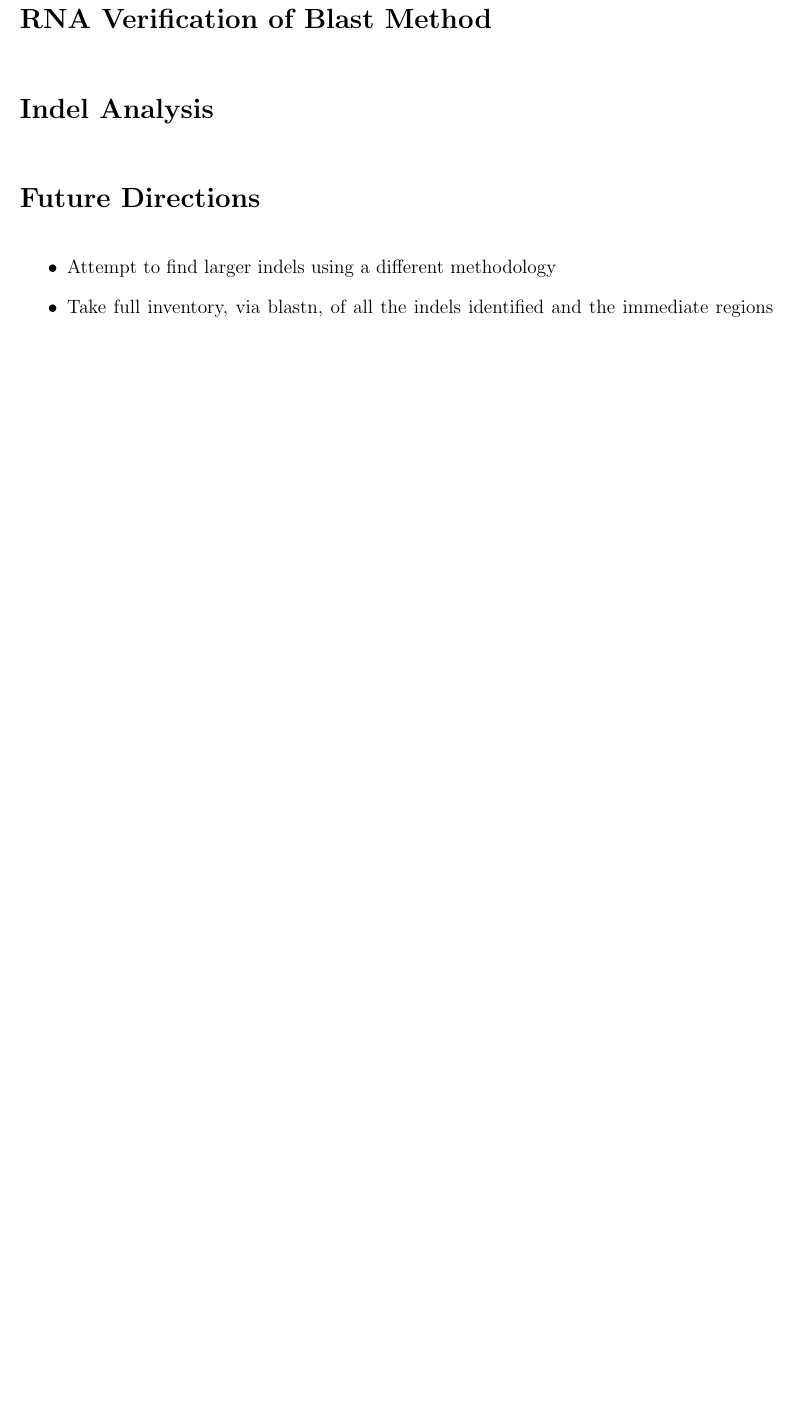
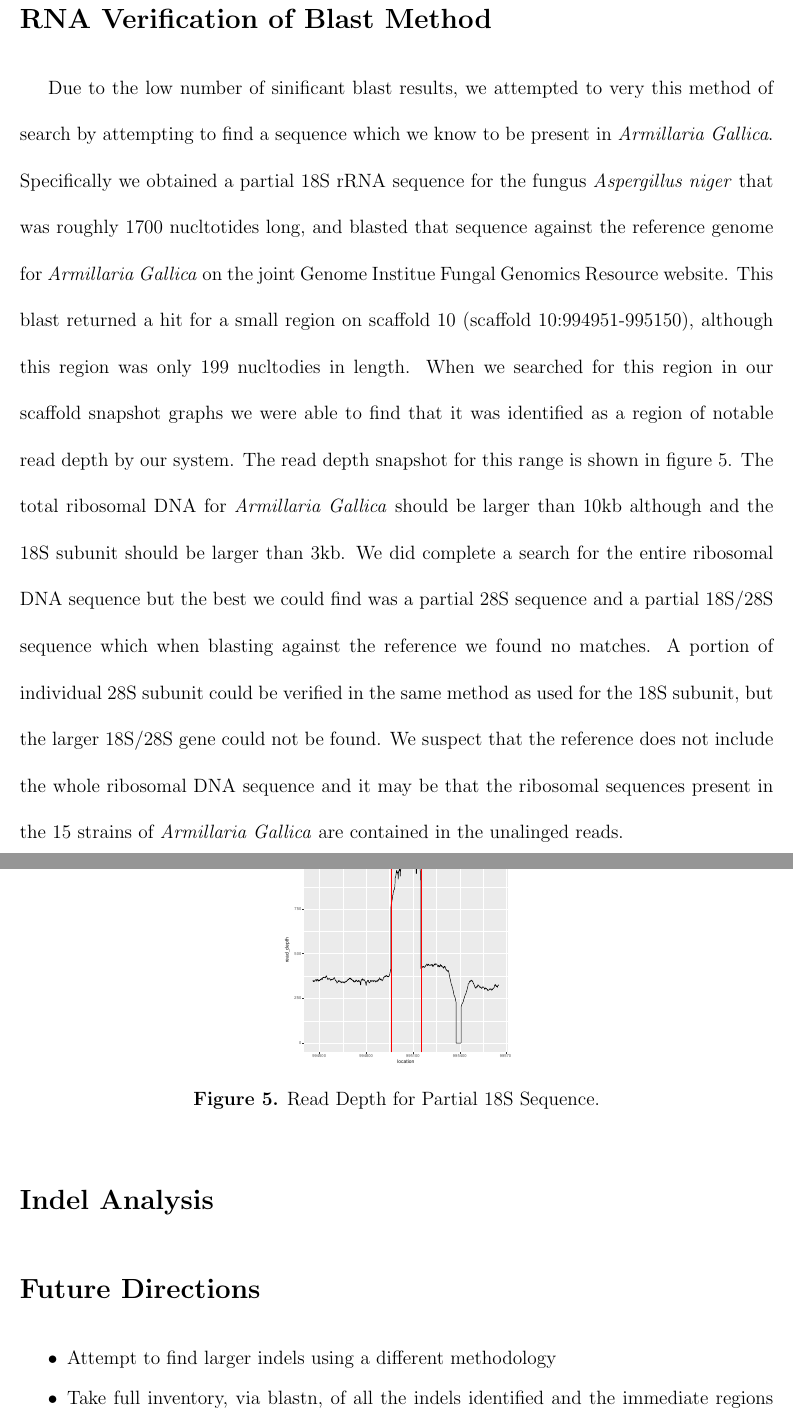
Before and after one commit to ThomasBujaki/Armillaria_gallica_gene_analysis_tools, a LaTeX document (Summary_document/Summary_doc.tex): part of page 6 of 6 before the commit and two parts of pages 7 and 8 of 8 after it, the two joined at a grey line, cut so that both start at the same text, the shorter picture padded with empty space. The pictures show the PDF file Summary_document/Summary_doc.pdf that the author committed with the source.

Commit message:
finished rough draft of summary doc

```diff
--- a/Summary_document/Summary_doc.tex
+++ b/Summary_document/Summary_doc.tex
@@ -250,7 +252,16 @@
 %
 %%%%%%%%%%%%%%%%%%%%%%%%%%%%%%%%%%%
 \section{RNA Verification of Blast Method}
-
+	Due to the low number of sinificant blast results, we attempted to very this method of search by attempting to find a sequence which we know to be present in \textit{Armillaria Gallica}. Specifically we obtained a partial 18S rRNA sequence for the fungus \textit{Aspergillus niger} that was roughly 1700 nucltotides long, and blasted that sequence against the reference genome for \textit{Armillaria Gallica} on the joint Genome Institue Fungal Genomics Resource website. This blast returned a hit for a small region on scaffold 10 (scaffold 10:994951-995150), although this region was only 199 nucltodies in length. When we searched for this region in our scaffold snapshot graphs we were able to find that it was identified as a region of notable read depth by our system. The read depth snapshot for this range is shown in figure \ref{rdsnp18Srrna}. The total ribosomal DNA for \textit{Armillaria Gallica} should be larger than 10kb although and the 18S subunit should be larger than 3kb. We did complete a search for the entire ribosomal DNA sequence but the best we could find was a partial 28S sequence and a partial 18S/28S sequence which when blasting against the reference we found no matches. A portion of individual 28S subunit could be verified in the same method as used for the 18S subunit, but the larger 18S/28S gene could not be found. We suspect that the reference does not include the whole ribosomal DNA sequence and it may be that the ribosomal sequences present in the 15 strains of \textit{Armillaria Gallica} are contained in the unalinged reads.
+      \begin{figure}[H]
+	\begin{centering}
+\resizebox{50mm}{50mm}{\includegraphics[angle=0,width=1.0\linewidth]{/home/thomas/Directed_Studies_Summer_2019/Armillaria_gallica_gene_analysis_tools/Reporting_documents/Figures/read_depth_snapshot_images/433_Ar109_read_depth.pdf}}
+ 		\begin{singlespace}
+			\vspace{-0.5cm}
+			\caption[Read Depth for Partial 18S Sequence.]{Read Depth for Partial 18S Sequence.}\label{rdsnp18Srrna}
+		\end{singlespace}
+	\end{centering}
+\end{figure}
 %%%%%%%%%%%%%%%%%%%%%%%%%%%%%%%%%%%
 %
 %	Indel Analysis
```
Also changed, not shown: Summary_document/Summary_doc.pdf, Summary_document/Summary_doc.tex (10 more changed lines), 4 other files.
